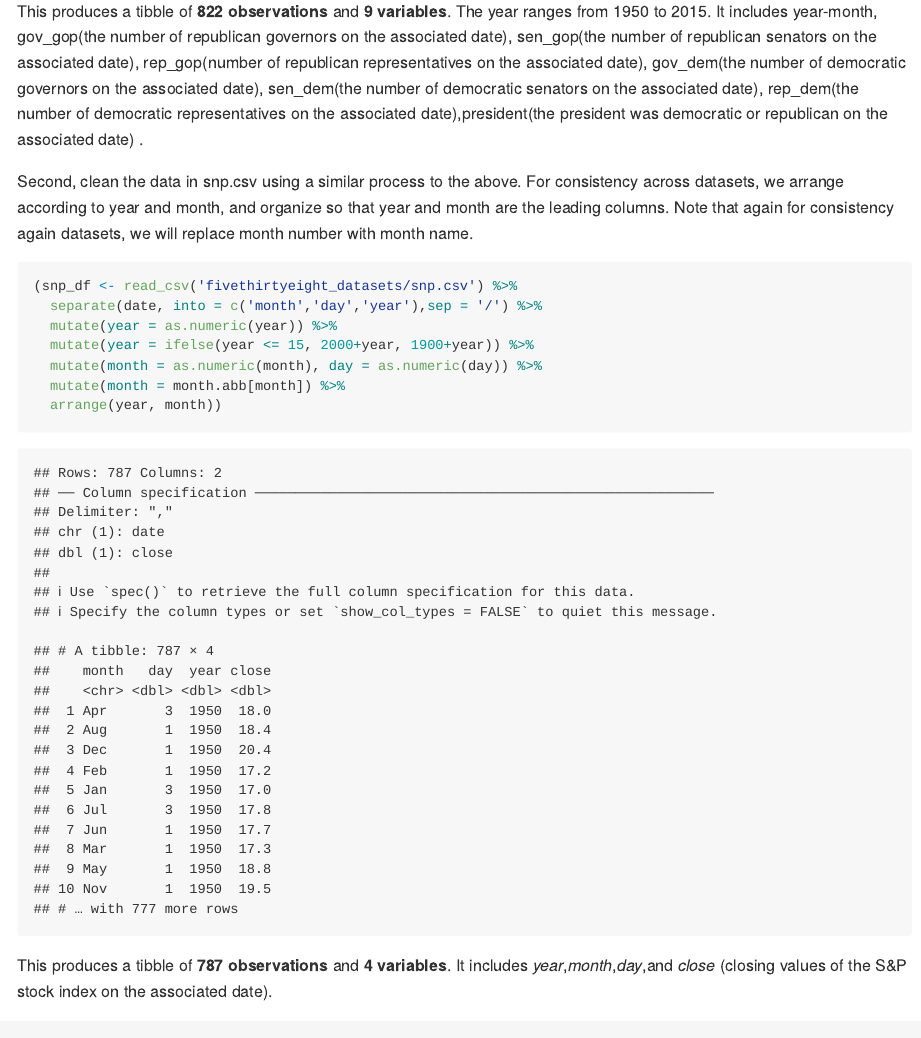
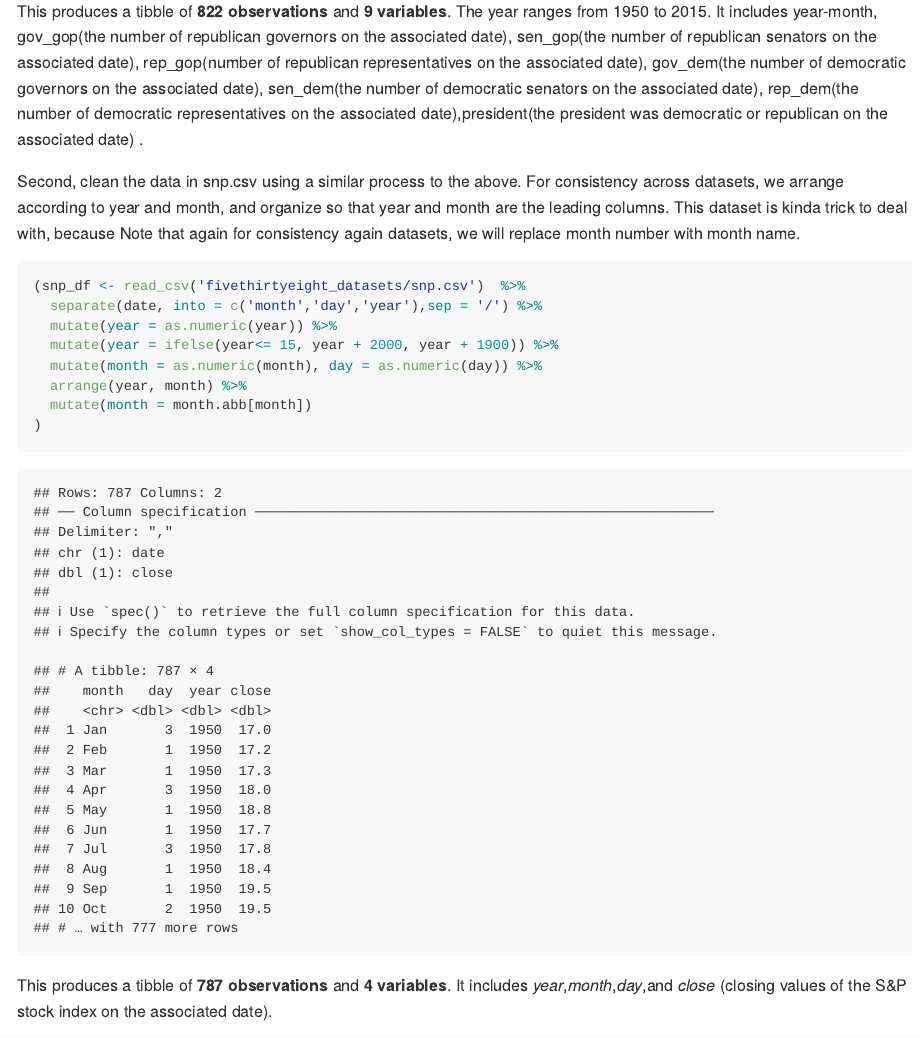
Before and after one commit to amymacumc/p8105_hw2_jm5509, an R Markdown document (p8105_hw2_jm5509.Rmd): the page in a window 1100 px wide, from 9250 px down. The pictures show the output file p8105_hw2_jm5509.md that the author committed with the source, drawn offline in the style of GitHub.

Commit message:
update problem 2 and 3

````diff
--- a/p8105_hw2_jm5509.Rmd
+++ b/p8105_hw2_jm5509.Rmd
@@ -207,16 +207,19 @@ date) .
 Second, clean the data in snp.csv using a similar process to the above. For
 consistency across datasets, we arrange according to year and month, and
 organize so that year and month are the leading columns.
+This dataset is kinda trick to deal with, because
 Note that again for consistency again datasets, we will replace month number
 with month name.
 ``` {r snp_df}
-(snp_df <- read_csv('fivethirtyeight_datasets/snp.csv') %>%
+(snp_df <- read_csv('fivethirtyeight_datasets/snp.csv')  %>%
   separate(date, into = c('month','day','year'),sep = '/') %>%
   mutate(year = as.numeric(year)) %>%
-  mutate(year = ifelse(year <= 15, 2000+year, 1900+year)) %>%
+  mutate(year = ifelse(year<= 15, year + 2000, year + 1900)) %>%
   mutate(month = as.numeric(month), day = as.numeric(day)) %>%
-  mutate(month = month.abb[month]) %>%
-  arrange(year, month))
+  arrange(year, month) %>%
+  mutate(month = month.abb[month])
+)
+
 ```
 This produces a tibble of **787 observations** and **4 variables**. It includes
 *year*,*month*,*day*,and *close* (closing values of the S&P stock index on the
````
Also changed, not shown: p8105_hw2_jm5509.md.
